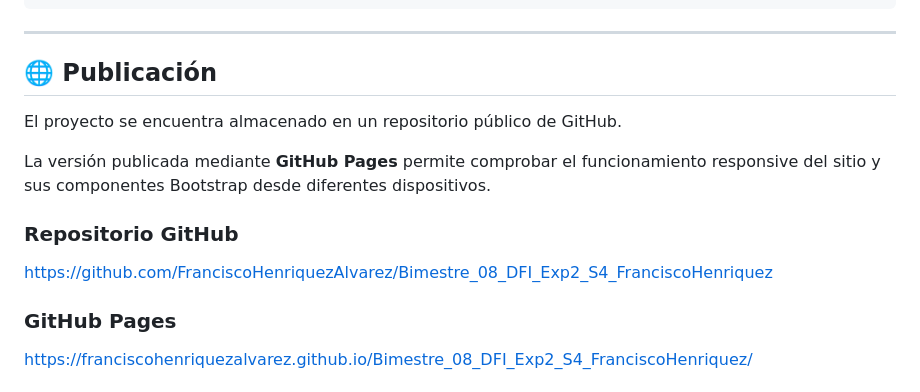
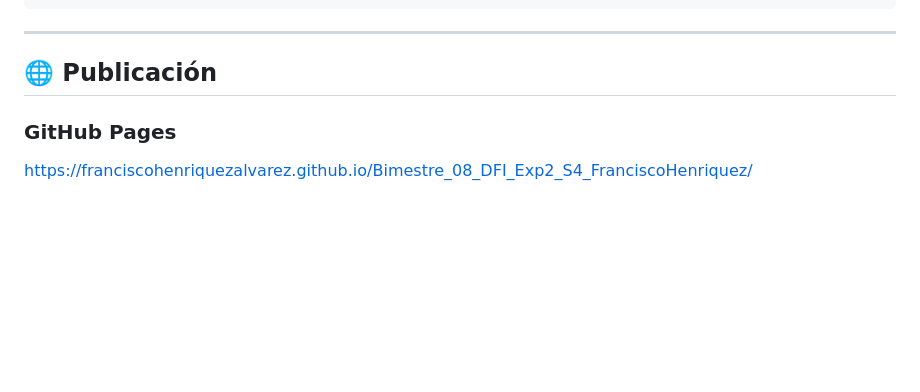
Before and after one commit to FranciscoHenriquezAlvarez/Bimestre_08_DFI_Exp2_S4_FranciscoHenriquez, a Markdown page: README.md, the part around the change. GitHub-like rendering; blank space fills up the shorter version.

Commit message:
Update README to remove repository details
Removed GitHub repository information from the README.

```diff
--- a/README.md
+++ b/README.md
@@ -290,14 +290,6 @@ Bimestre_08_DFI_Exp2_S4_FranciscoHenriquez/
 
 ## 🌐 Publicación
 
-El proyecto se encuentra almacenado en un repositorio público de GitHub.
-
-La versión publicada mediante **GitHub Pages** permite comprobar el funcionamiento responsive del sitio y sus componentes Bootstrap desde diferentes dispositivos.
-
-### Repositorio GitHub
-
-https://github.com/FranciscoHenriquezAlvarez/Bimestre_08_DFI_Exp2_S4_FranciscoHenriquez
-
 ### GitHub Pages
 
 https://franciscohenriquezalvarez.github.io/Bimestre_08_DFI_Exp2_S4_FranciscoHenriquez/
```
